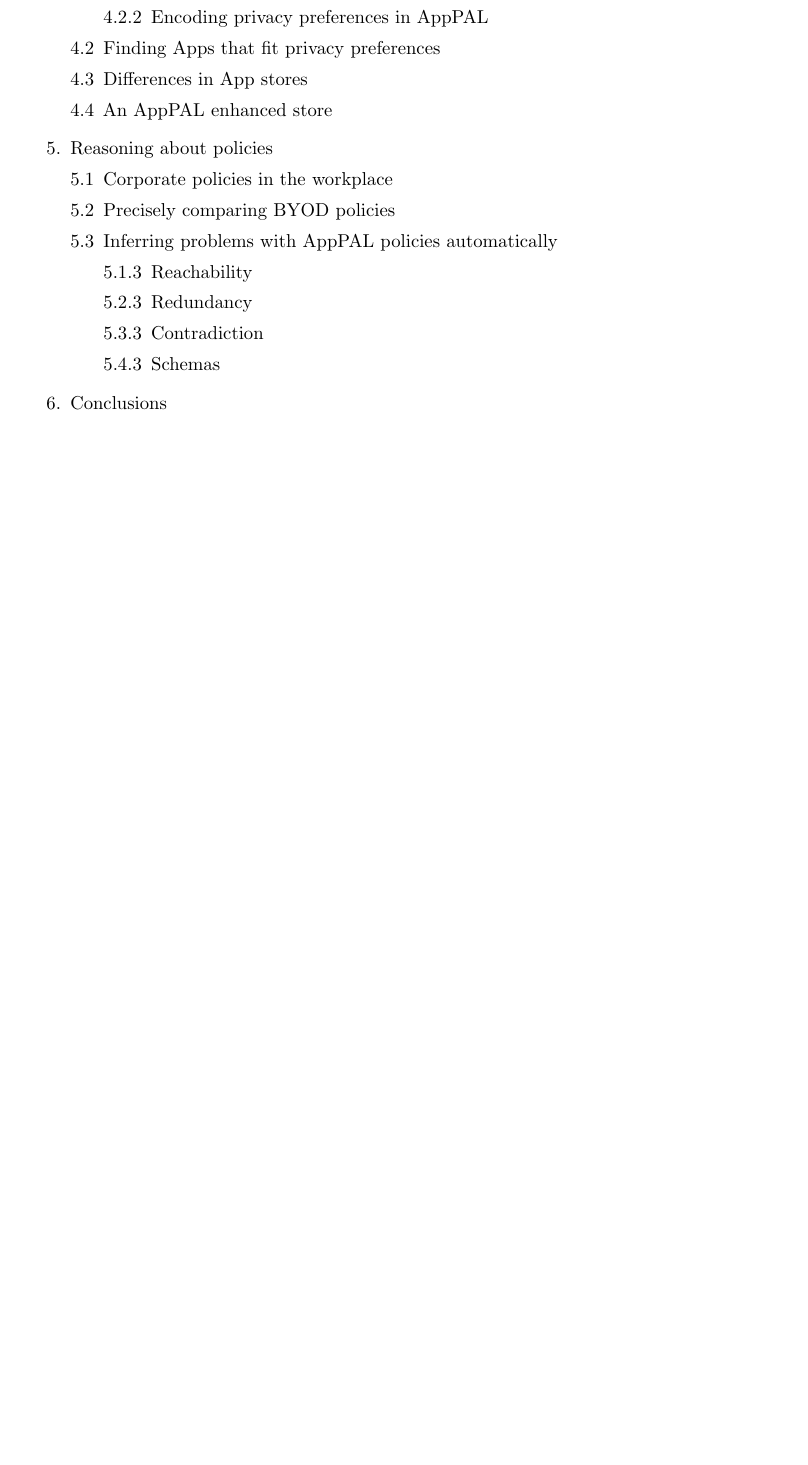
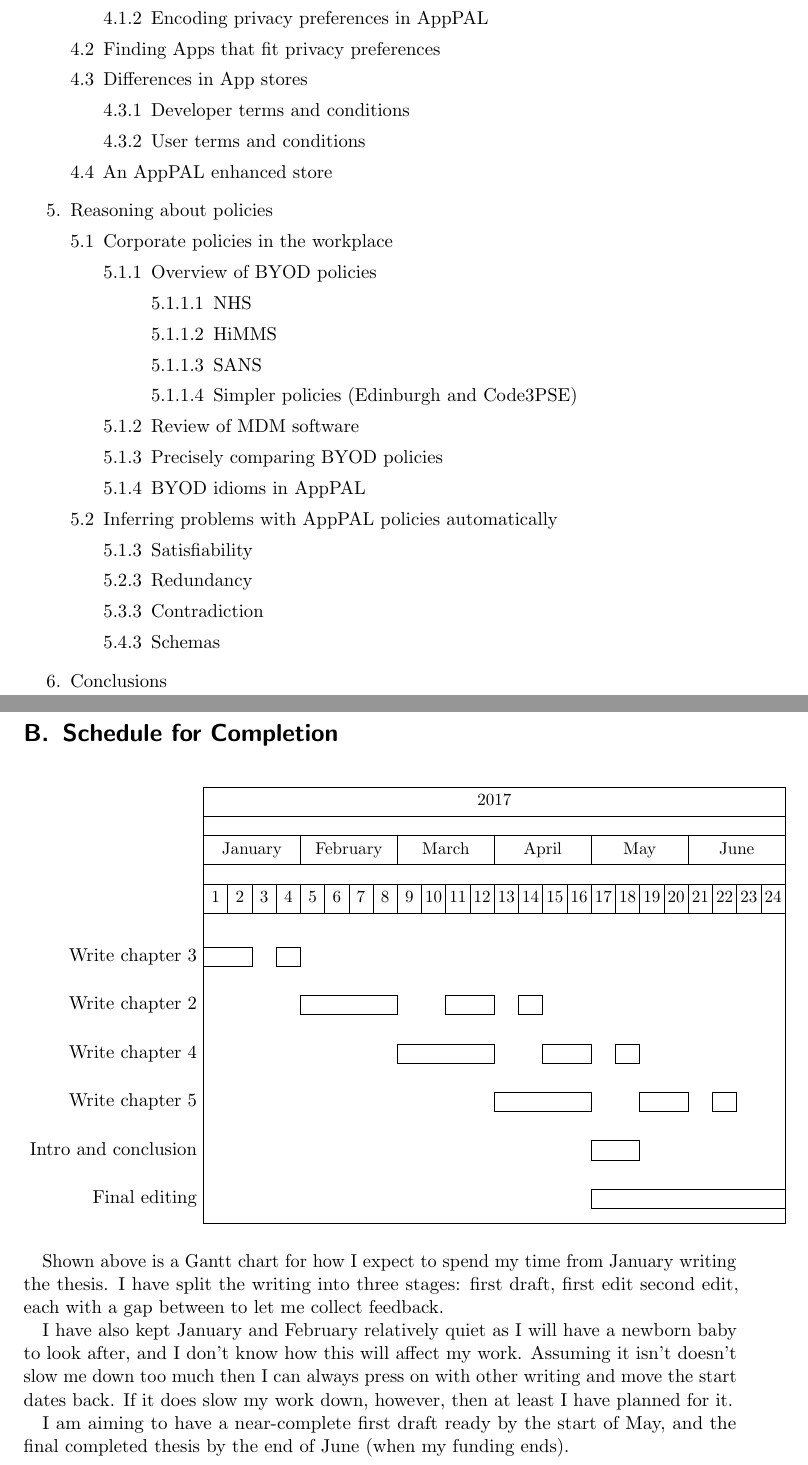
Before and after one commit to bogwonch/third-year-report, a LaTeX paper (report.tex, which reads bogwonch.sty): part of page 19 of 19 before the commit and two parts of pages 19 and 20 of 24 after it, the two joined at a grey line, cut so that both start at the same text, the shorter picture padded with empty space. Compiled offline with pdfLaTeX.

Commit message:
More stuff

```diff
--- a/bogwonch.sty
+++ b/bogwonch.sty
@@ -2,12 +2,21 @@
 
 % Use a package if it hasn't already been loaded
 \newcommand{\includepackage}[2][]{\@ifpackageloaded{#2}{}{\usepackage[#1]{#2}}}
+
+% Colors
+\includepackage[usenames,dvipsnames]{xcolor}
 
 % Nicer typography
 \includepackage{microtype}
 
 % Saner lists
 \includepackage{enumerate}
+
+% Rotate stuff
+\includepackage{rotating}
+
+% Gantt charts
+\includepackage{pgfgantt}
 
 % Import files from a directory (useful for figures)
 \includepackage{import}
@@ -16,9 +25,6 @@
 \usepackage{acronym}
 \acrodef{MDM}{mobile device management}
 \acrodef{BYOD}{bring your own device}
-
-% Colors
-\includepackage[usenames,dvipsnames]{xcolor}
 
 % Source code listings
 \includepackage{listings}
@@ -70,3 +76,6 @@
 
 % Hyperlinks
 \includepackage{hyperref}
+
+% PDF including
+\includepackage{pdfpages}
--- a/report.tex
+++ b/report.tex
@@ -959,15 +974,30 @@
     \end{enumerate}
   \item Finding Apps that fit privacy preferences
   \item Differences in App stores
+    \begin{enumerate}[{4.3.}1]
+    \item Developer terms and conditions
+    \item User terms and conditions
+    \end{enumerate}
   \item An AppPAL enhanced store
   \end{enumerate}
 \item Reasoning about policies
   \begin{enumerate}[5.1]
   \item Corporate policies in the workplace
-  \item Precisely comparing BYOD policies
+    \begin{enumerate}[{5.1.}1]
+    \item Overview of BYOD policies
+      \begin{enumerate}[{5.1.1.}1]
+      \item NHS
+      \item HiMMS
+      \item SANS
+      \item Simpler policies (Edinburgh and Code3PSE)
+      \end{enumerate}
+    \item Review of MDM software
+    \item Precisely comparing BYOD policies
+    \item BYOD idioms in AppPAL
+    \end{enumerate}
   \item Inferring problems with AppPAL policies automatically
     \begin{enumerate}[5.1.3]
-    \item Reachability
+    \item Satisfiability
     \item Redundancy
     \item Contradiction
     \item Schemas
@@ -975,5 +1005,51 @@
   \end{enumerate}
 \item Conclusions
 \end{enumerate}
+\pagebreak
+
+\section{Schedule for Completion}
+\begin{center}
+%\begin{sideways}\centering
+  \begin{ganttchart}{1}{24}
+    \gantttitle{2017}{24}       \\
+    \gantttitle{January}{4}
+    \gantttitle{February}{4}
+    \gantttitle{March}{4}
+    \gantttitle{April}{4}
+    \gantttitle{May}{4}
+    \gantttitle{June}{4} \\
+    \gantttitlelist{1,...,24}{1} \\
+    \ganttbar{Write chapter 3}{1}{2}
+    \ganttbar{}{4}{4} \\
+    \ganttbar{Write chapter 2}{5}{8}
+    \ganttbar{}{11}{12} \ganttbar{}{14}{14} \\
+    \ganttbar{Write chapter 4}{9}{12}
+    \ganttbar{}{15}{16} \ganttbar{}{18}{18}\\
+    \ganttbar{Write chapter 5}{13}{16}
+    \ganttbar{}{19}{20} \ganttbar{}{22}{22}\\
+    \ganttbar{Intro and conclusion}{17}{18}\\
+    \ganttbar{Final editing}{17}{24}
+  \end{ganttchart}
+%\end{sideways}
+\end{center}
+
+Shown above is a Gantt chart for how I expect to spend my time from January
+writing the thesis.  I have split the writing into three stages: first draft,
+first edit second edit, each with a gap between to let me collect feedback.
+
+I have also kept January and February relatively quiet as I will have a newborn baby to
+look after, and I don't know how this will affect my work. Assuming it isn't
+doesn't slow me down too much then I can always press on with other writing and
+move the start dates back.  If it does slow my work down, however, then at least
+I have planned for it.
+
+I am aiming to have a near-complete first draft ready by the start of May, and
+the final completed thesis by the end of June (when my funding ends).
+
+\pagebreak
+\section{Doctoral Symposium Paper from iFM}
+\includepdf[pages=-]{ifm-ds.pdf}
+
+
 
 \end{document}
```
Also changed, not shown: report.bib (+7 -0 lines), ifm-ds.pdf (added), report.tex (75 more changed lines).
